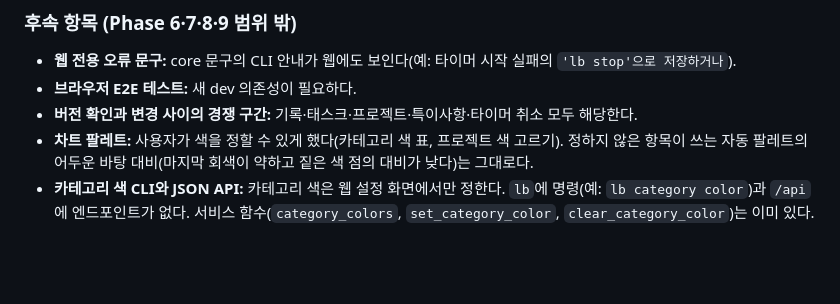
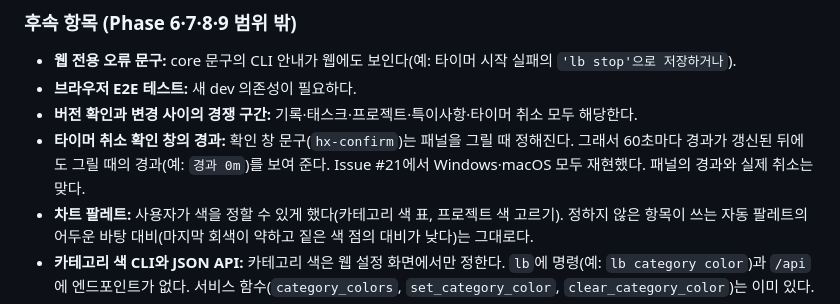
Before and after one commit to chanyoo-93/logbook, a Markdown page: docs/SPEC.md, the part around the change. Drawn GitHub-style; blank space fills up the shorter version.

```diff
--- a/docs/SPEC.md
+++ b/docs/SPEC.md
@@ -516,6 +516,7 @@ Phase 5에서 구현했고, Phase 6에서 `GET /api/timer`와 `POST /api/timer/c
 - **웹 전용 오류 문구:** core 문구의 CLI 안내가 웹에도 보인다(예: 타이머 시작 실패의 `'lb stop'으로 저장하거나`).
 - **브라우저 E2E 테스트:** 새 dev 의존성이 필요하다.
 - **버전 확인과 변경 사이의 경쟁 구간:** 기록·태스크·프로젝트·특이사항·타이머 취소 모두 해당한다.
+- **타이머 취소 확인 창의 경과:** 확인 창 문구(`hx-confirm`)는 패널을 그릴 때 정해진다. 그래서 60초마다 경과가 갱신된 뒤에도 그릴 때의 경과(예: `경과 0m`)를 보여 준다. Issue #21에서 Windows·macOS 모두 재현했다. 패널의 경과와 실제 취소는 맞다.
 - **차트 팔레트:** 사용자가 색을 정할 수 있게 했다(카테고리 색 표, 프로젝트 색 고르기). 정하지 않은 항목이 쓰는 자동 팔레트의 어두운 바탕 대비(마지막 회색이 약하고 짙은 색 점의 대비가 낮다)는 그대로다.
 - **카테고리 색 CLI와 JSON API:** 카테고리 색은 웹 설정 화면에서만 정한다. `lb`에 명령(예: `lb category color`)과 `/api`에 엔드포인트가 없다. 서비스 함수(`category_colors`, `set_category_color`, `clear_category_color`)는 이미 있다.
 - **백업 가져오기의 `projects.color` 검증:** 가져올 때 `projects.color`가 문자열인지만 보고 `#rrggbb`인지는 보지 않는다. `category_colors.color`는 검사한다.
```
Also changed, not shown: docs/ROADMAP.md (+1 -1 lines), 1 other file.
